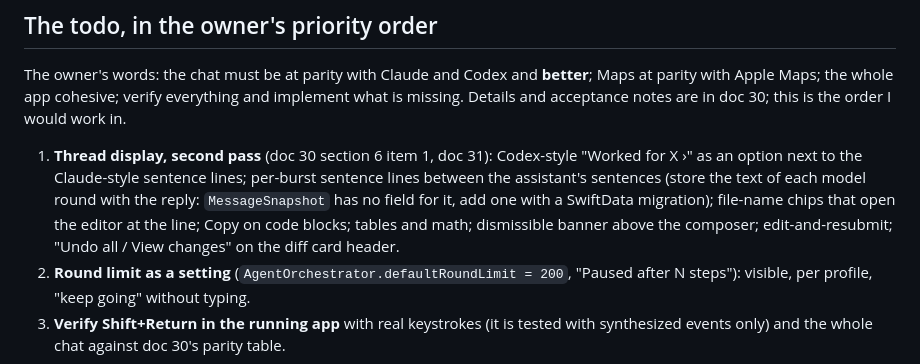
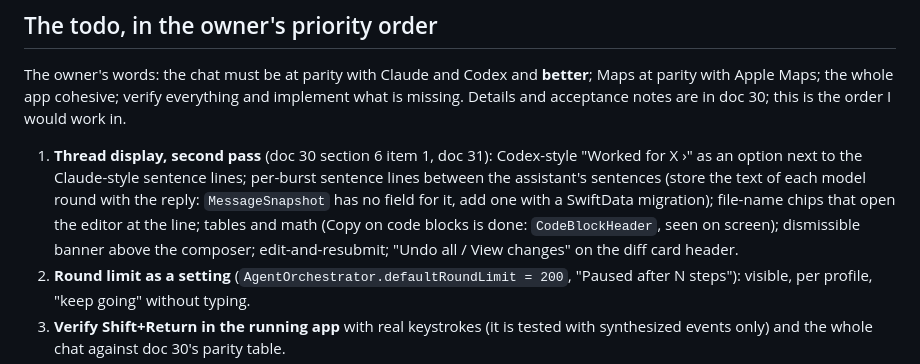
Before and after one commit to noktirnal42/Kiln, a Markdown page: docs/HANDOFF-CODEX-2026-11-10.md, the part around the change. Rendered like a GitHub page.

```diff
--- a/docs/HANDOFF-CODEX-2026-11-10.md
+++ b/docs/HANDOFF-CODEX-2026-11-10.md
@@ -28,7 +28,7 @@ The owner's words: the chat must be at parity with Claude and Codex and **better
 Details and acceptance notes are in doc 30; this is the order I would work in.
 
 1. **Thread display, second pass** (doc 30 section 6 item 1, doc 31): Codex-style "Worked for X ›" as an option next to the Claude-style sentence lines; per-burst sentence lines between the assistant's sentences (store the text of each model round with the reply:
-   `MessageSnapshot` has no field for it, add one with a SwiftData migration); file-name chips that open the editor at the line; Copy on code blocks; tables and math; dismissible banner above the composer; edit-and-resubmit; "Undo all / View changes" on the diff card header.
+   `MessageSnapshot` has no field for it, add one with a SwiftData migration); file-name chips that open the editor at the line; tables and math (Copy on code blocks is done: `CodeBlockHeader`, seen on screen); dismissible banner above the composer; edit-and-resubmit; "Undo all / View changes" on the diff card header.
 2. **Round limit as a setting** (`AgentOrchestrator.defaultRoundLimit = 200`, "Paused after N steps"): visible, per profile, "keep going" without typing.
 3. **Verify Shift+Return in the running app** with real keystrokes (it is tested with synthesized events only) and the whole chat against doc 30's parity table.
 4. **Layout** (doc 30 section 7): sidebar for projects, sessions, pins and Settings only; modes become a title-bar icon row (session rail, Terminal ⌘J, changes, browser, devices, files, view options) opening a Canvas beside the thread;
```
Also changed, not shown: docs/30-CHAT-MAPS-LAYOUT-PLAN.md (+2 -0 lines), docs/qa/final-polish/chat-code-block-copy.jpg (added), 1 other file.
